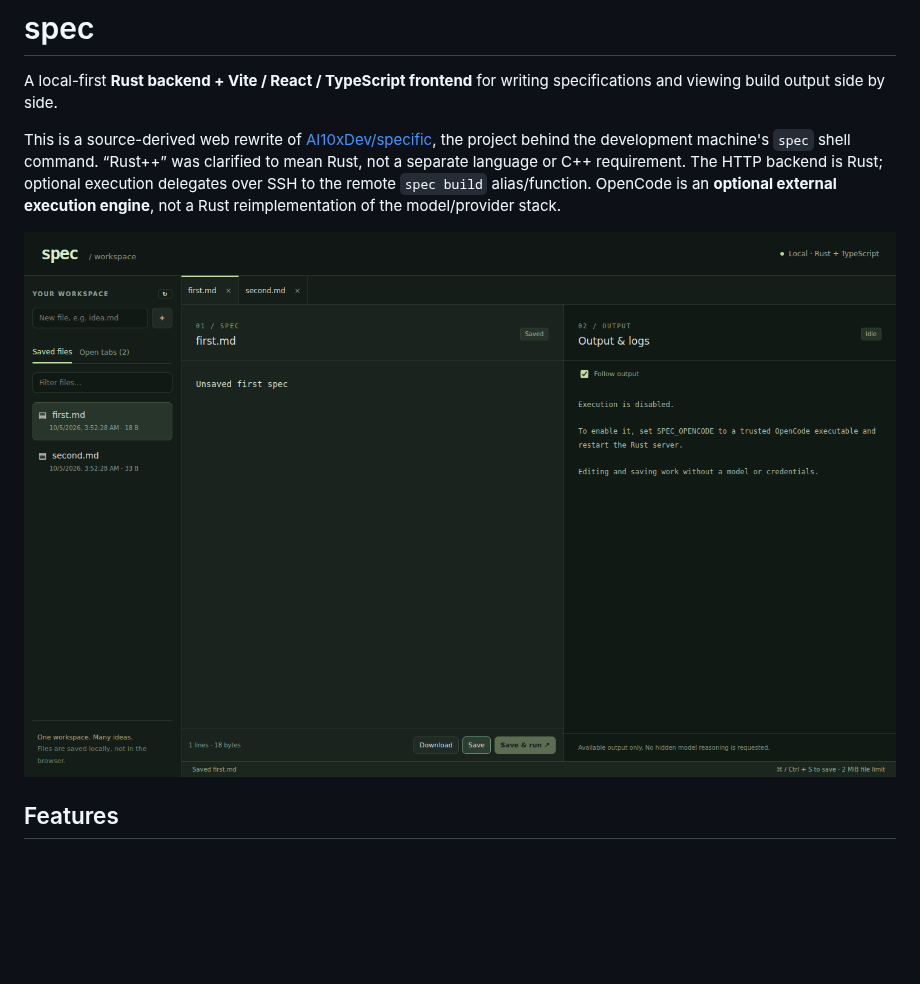
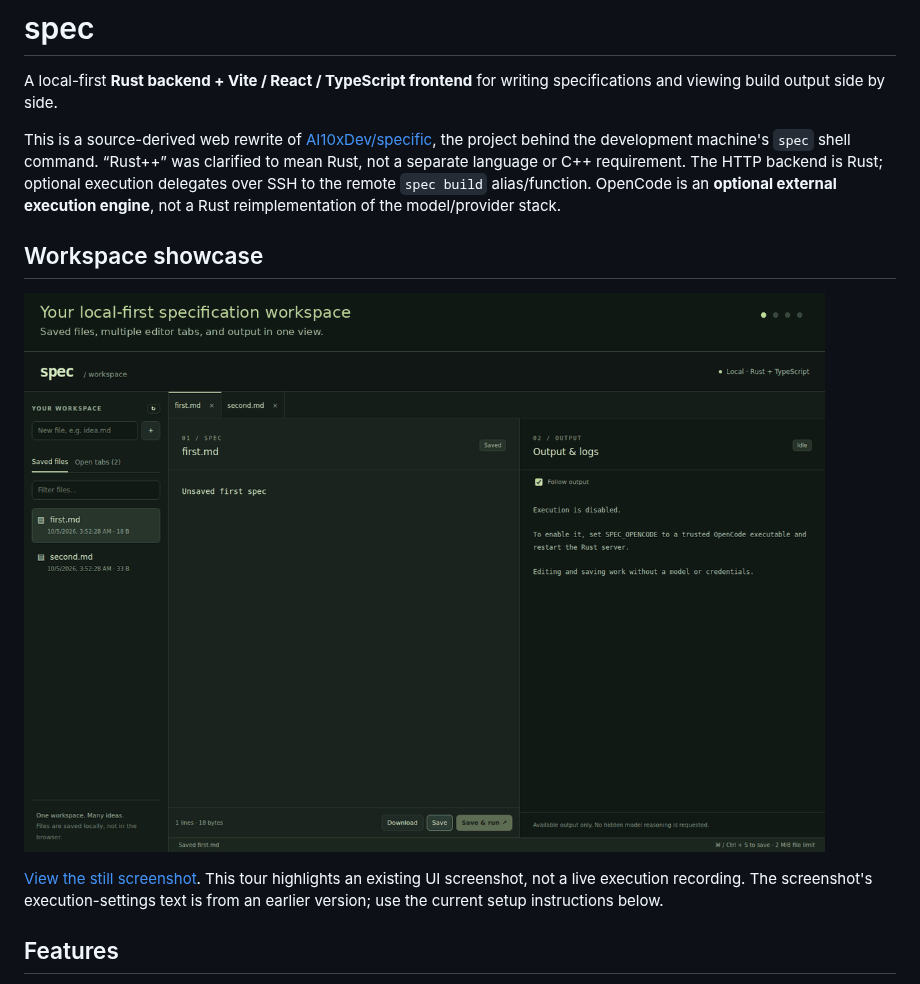
Before and after one commit to AI10xDev/spec, a Markdown page: README.md, the part around the change. Rendered like a GitHub page; pictures changed too: docs/workspace.gif (added); blank space fills up the shorter version.

Commit message:
docs: showcase workspace capabilities with animated screenshot

```diff
--- a/README.md
+++ b/README.md
@@ -4,7 +4,11 @@ A local-first **Rust backend + Vite / React / TypeScript frontend** for writing
 
 This is a source-derived web rewrite of [AI10xDev/specific](https://github.com/AI10xDev/specific), the project behind the development machine's `spec` shell command. “Rust++” was clarified to mean Rust, not a separate language or C++ requirement. The HTTP backend is Rust; optional execution delegates over SSH to the remote `spec build` alias/function. OpenCode is an **optional external execution engine**, not a Rust reimplementation of the model/provider stack.
 
-![The Vite workspace with saved files, two editor tabs, and the output pane](docs/workspace.png)
+## Workspace showcase
+
+![Animated screenshot tour highlighting saved files, multiple editor tabs, and side-by-side specification editing and output](docs/workspace.gif)
+
+[View the still screenshot](docs/workspace.png). This tour highlights an existing UI screenshot, not a live execution recording. The screenshot's execution-settings text is from an earlier version; use the current setup instructions below.
 
 ## Features
 
```
